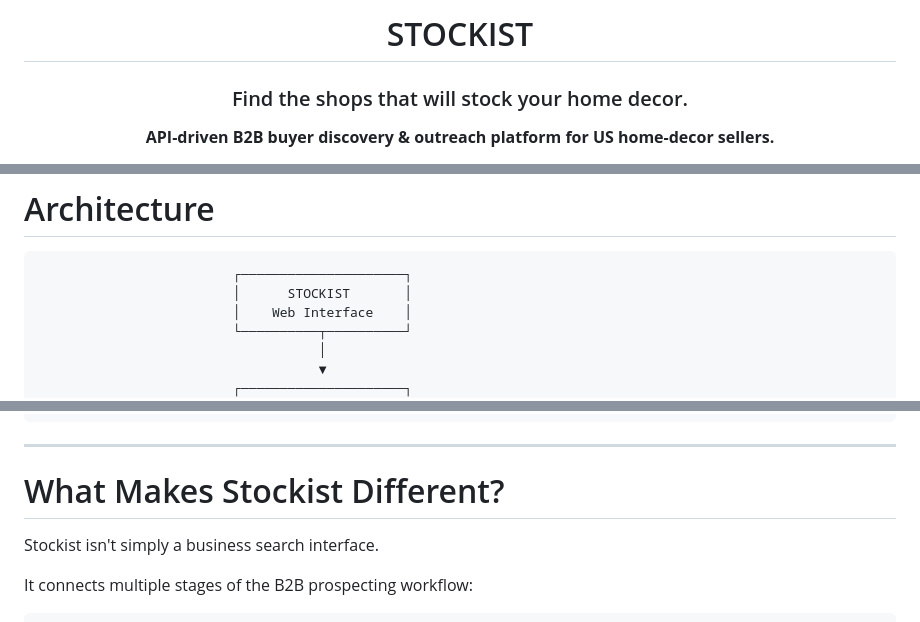
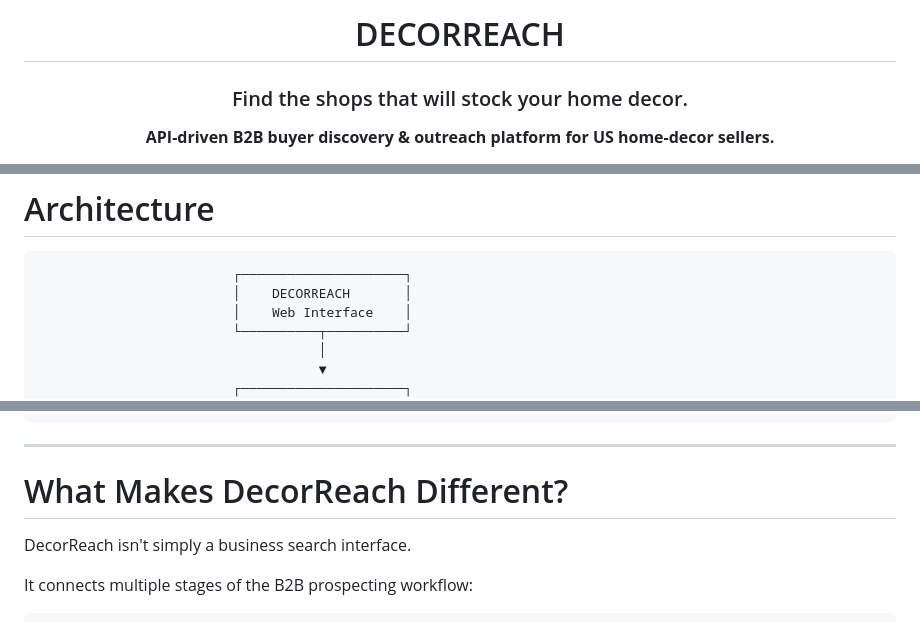
Before and after one commit to jasminefloraa/HomeDecor_seller, a Markdown page: README.md, 3 parts joined by grey strips. Rendered like a GitHub page.

````diff
--- a/README.md
+++ b/README.md
@@ -1,6 +1,6 @@
 <div align="center">
 
-# STOCKIST
+# DECORREACH
 
 ### Find the shops that will stock your home decor.
 
@@ -293,7 +293,7 @@ Send directly through an authenticated SMTP mailbox and record:
 
 ```text
                          ┌─────────────────────┐
-                         │      STOCKIST       │
+                         │    DECORREACH       │
                          │    Web Interface    │
                          └──────────┬──────────┘
                                     │
@@ -871,9 +871,9 @@ Track delivery result
 
 ---
 
-# What Makes Stockist Different?
+# What Makes DecorReach Different?
 
-Stockist isn't simply a business search interface.
+DecorReach isn't simply a business search interface.
 
 It connects multiple stages of the B2B prospecting workflow:
 
````
Also changed, not shown: other parts of README.md (+17 -17 lines).
